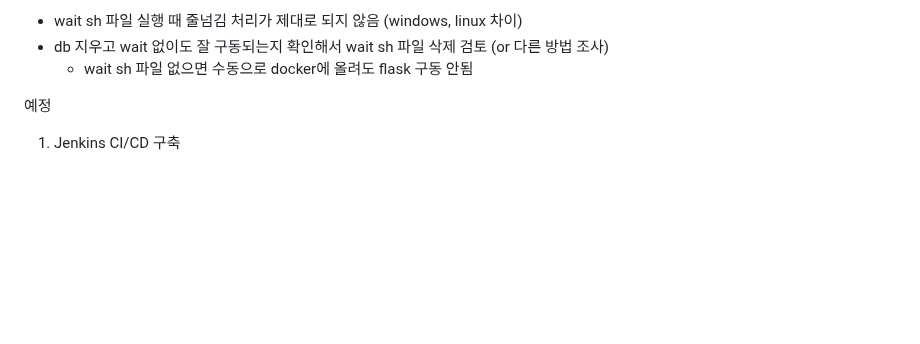
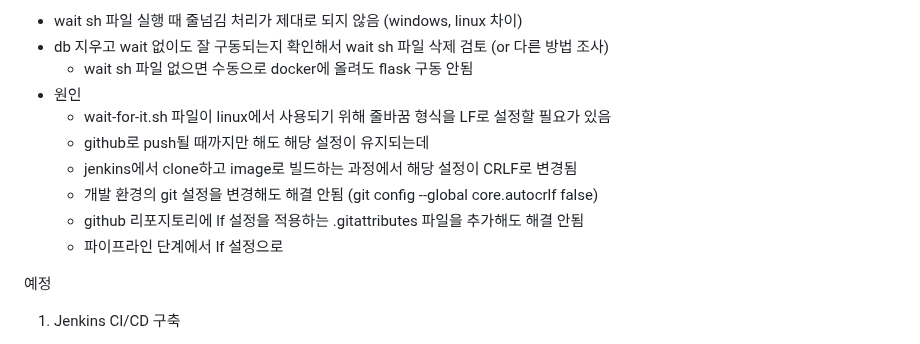
Before and after one commit to dnrwn/restapi_song, a Markdown page: README.md, the part around the change. Drawn GitHub-style; blank space fills up the shorter version.

Commit message:
linux docker에서 #!/usr/bin/env bash 인식 문제 test 2
- dockerfile lf 적용
- docker-compose.yml lf 적용

```diff
--- a/README.md
+++ b/README.md
@@ -3,6 +3,13 @@
 - wait sh 파일 실행 때 줄넘김 처리가 제대로 되지 않음 (windows, linux 차이)
 - db 지우고 wait 없이도 잘 구동되는지 확인해서 wait sh 파일 삭제 검토 (or 다른 방법 조사)
   - wait sh 파일 없으면 수동으로 docker에 올려도 flask 구동 안됨
+- 원인
+  - wait-for-it.sh 파일이 linux에서 사용되기 위해 줄바꿈 형식을 LF로 설정할 필요가 있음
+  - github로 push될 때까지만 해도 해당 설정이 유지되는데
+  - jenkins에서 clone하고 image로 빌드하는 과정에서 해당 설정이 CRLF로 변경됨
+  - 개발 환경의 git 설정을 변경해도 해결 안됨 (git config --global core.autocrlf false)
+  - github 리포지토리에 lf 설정을 적용하는 .gitattributes 파일을 추가해도 해결 안됨
+  - 파이프라인 단계에서 lf 설정으로
 
 예정
 1. Jenkins CI/CD 구축
```
